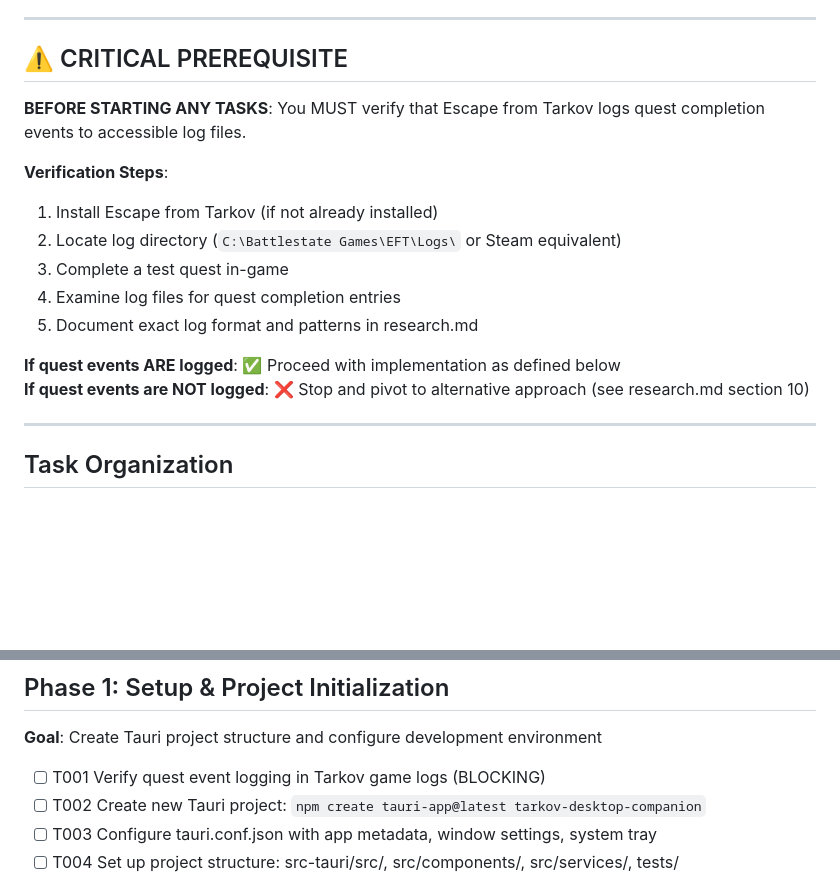
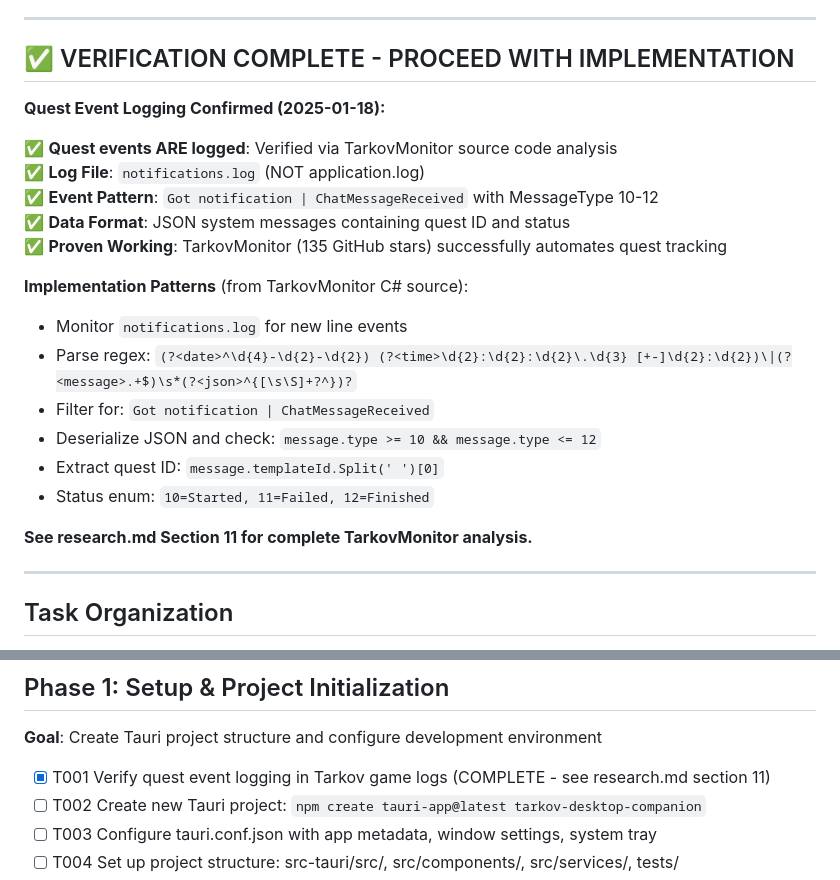
Before and after one commit to DylanKnevitt/TarkovQuestTracker, a Markdown page: specs/005-automatic-quest-tracking/tasks.md, 2 parts joined by grey strips. Drawn GitHub-style; blank space fills up the shorter version.

Commit message:
docs(005): Unblock T001 - quest logging verified via TarkovMonitor
T001 marked complete. Added notification.log patterns from TarkovMonitor source. Ready to proceed with implementation.

```diff
--- a/specs/005-automatic-quest-tracking/tasks.md
+++ b/specs/005-automatic-quest-tracking/tasks.md
@@ -7,19 +7,25 @@
 
 ---
 
-## ⚠️ CRITICAL PREREQUISITE
+## ✅ VERIFICATION COMPLETE - PROCEED WITH IMPLEMENTATION
 
-**BEFORE STARTING ANY TASKS**: You MUST verify that Escape from Tarkov logs quest completion events to accessible log files.
+**Quest Event Logging Confirmed (2025-01-18):**
 
-**Verification Steps**:
-1. Install Escape from Tarkov (if not already installed)
-2. Locate log directory (`C:\Battlestate Games\EFT\Logs\` or Steam equivalent)
-3. Complete a test quest in-game
-4. Examine log files for quest completion entries
-5. Document exact log format and patterns in research.md
+✅ **Quest events ARE logged**: Verified via TarkovMonitor source code analysis
+✅ **Log File**: `notifications.log` (NOT application.log)
+✅ **Event Pattern**: `Got notification | ChatMessageReceived` with MessageType 10-12
+✅ **Data Format**: JSON system messages containing quest ID and status
+✅ **Proven Working**: TarkovMonitor (135 GitHub stars) successfully automates quest tracking
 
-**If quest events ARE logged**: ✅ Proceed with implementation as defined below
-**If quest events are NOT logged**: ❌ Stop and pivot to alternative approach (see research.md section 10)
+**Implementation Patterns** (from TarkovMonitor C# source):
+- Monitor `notifications.log` for new line events
+- Parse regex: `(?<date>^\d{4}-\d{2}-\d{2}) (?<time>\d{2}:\d{2}:\d{2}\.\d{3} [+-]\d{2}:\d{2})\|(?<message>.+$)\s*(?<json>^{[\s\S]+?^})?`
+- Filter for: `Got notification | ChatMessageReceived`
+- Deserialize JSON and check: `message.type >= 10 && message.type <= 12`
+- Extract quest ID: `message.templateId.Split(' ')[0]`
+- Status enum: `10=Started, 11=Failed, 12=Finished`
+
+**See research.md Section 11 for complete TarkovMonitor analysis.**
 
 ---
 
@@ -35,7 +41,7 @@ Tasks are organized by **user story** to enable independent implementation and t
 
 **Goal**: Create Tauri project structure and configure development environment
 
-- [ ] T001 Verify quest event logging in Tarkov game logs (BLOCKING)
+- [X] T001 Verify quest event logging in Tarkov game logs (COMPLETE - see research.md section 11)
 - [ ] T002 Create new Tauri project: `npm create tauri-app@latest tarkov-desktop-companion`
 - [ ] T003 Configure tauri.conf.json with app metadata, window settings, system tray
 - [ ] T004 Set up project structure: src-tauri/src/, src/components/, src/services/, tests/
```
